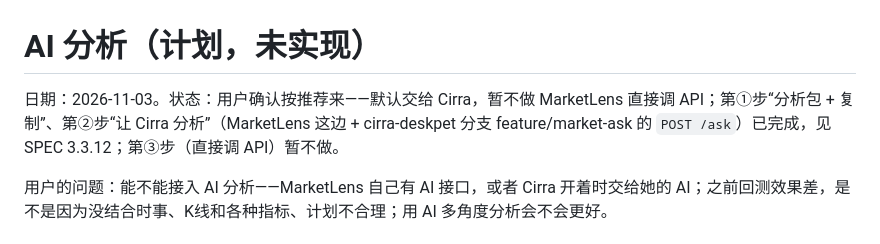
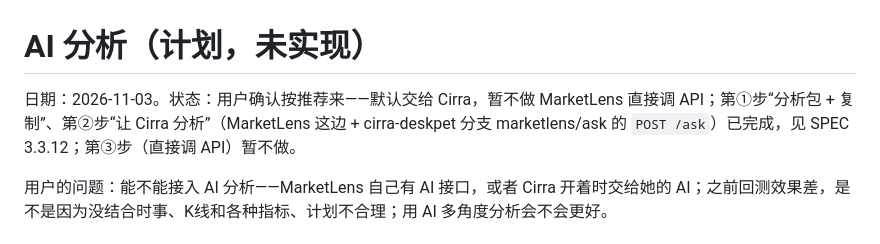
Before and after one commit to RedCarpG/marketlens-trading-analysis, a Markdown page: docs/AI.md, the part around the change. GitHub-like rendering.

```diff
--- a/docs/AI.md
+++ b/docs/AI.md
@@ -1,6 +1,6 @@
 # AI 分析（计划，未实现）
 
-日期：2026-11-03。状态：用户确认按推荐来——默认交给 Cirra，暂不做 MarketLens 直接调 API；第①步“分析包 + 复制”、第②步“让 Cirra 分析”（MarketLens 这边 + cirra-deskpet 分支 feature/market-ask 的 `POST /ask`）已完成，见 SPEC 3.3.12；第③步（直接调 API）暂不做。
+日期：2026-11-03。状态：用户确认按推荐来——默认交给 Cirra，暂不做 MarketLens 直接调 API；第①步“分析包 + 复制”、第②步“让 Cirra 分析”（MarketLens 这边 + cirra-deskpet 分支 marketlens/ask 的 `POST /ask`）已完成，见 SPEC 3.3.12；第③步（直接调 API）暂不做。
 
 用户的问题：能不能接入 AI 分析——MarketLens 自己有 AI 接口，或者 Cirra 开着时交给她的 AI；之前回测效果差，是不是因为没结合时事、K线和各种指标、计划不合理；用 AI 多角度分析会不会更好。
 
```
Also changed, not shown: docs/CONT.md (+1 -1 lines), docs/SPEC.md (+2 -2 lines).
